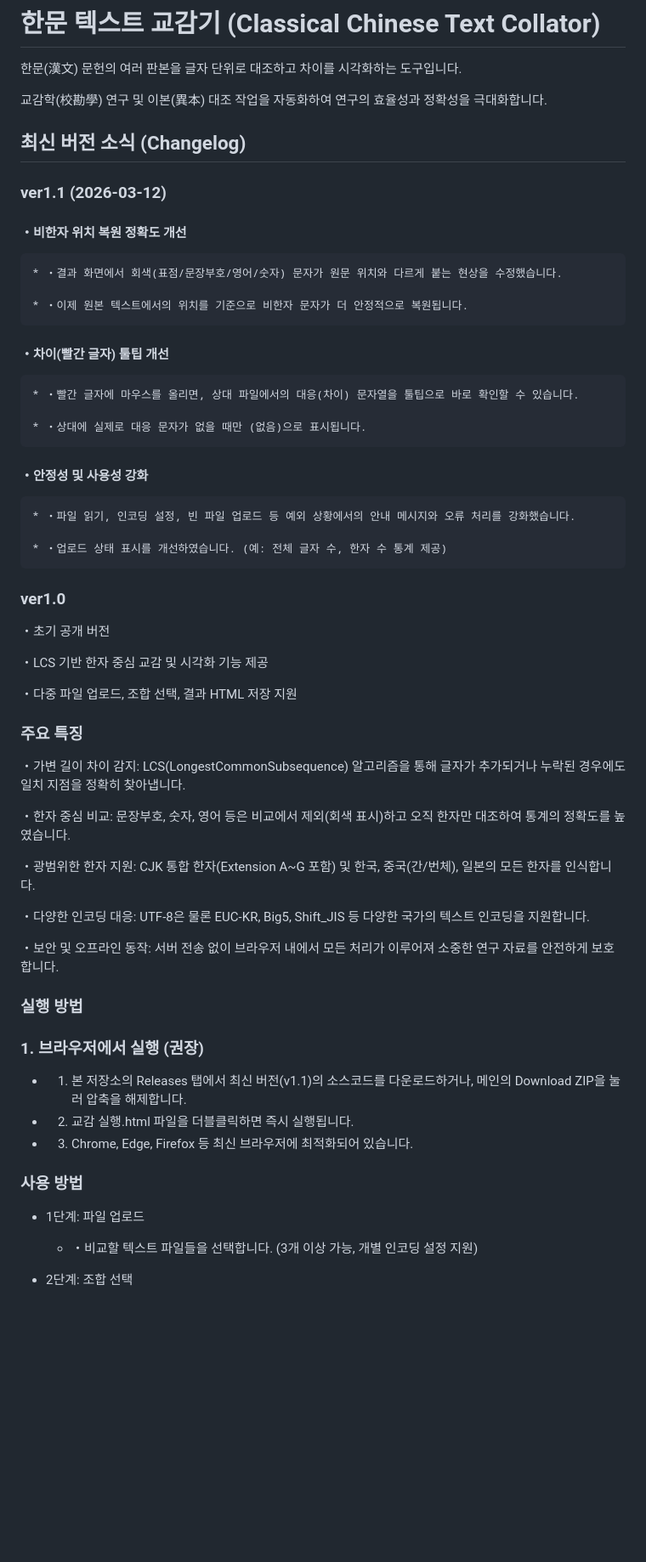
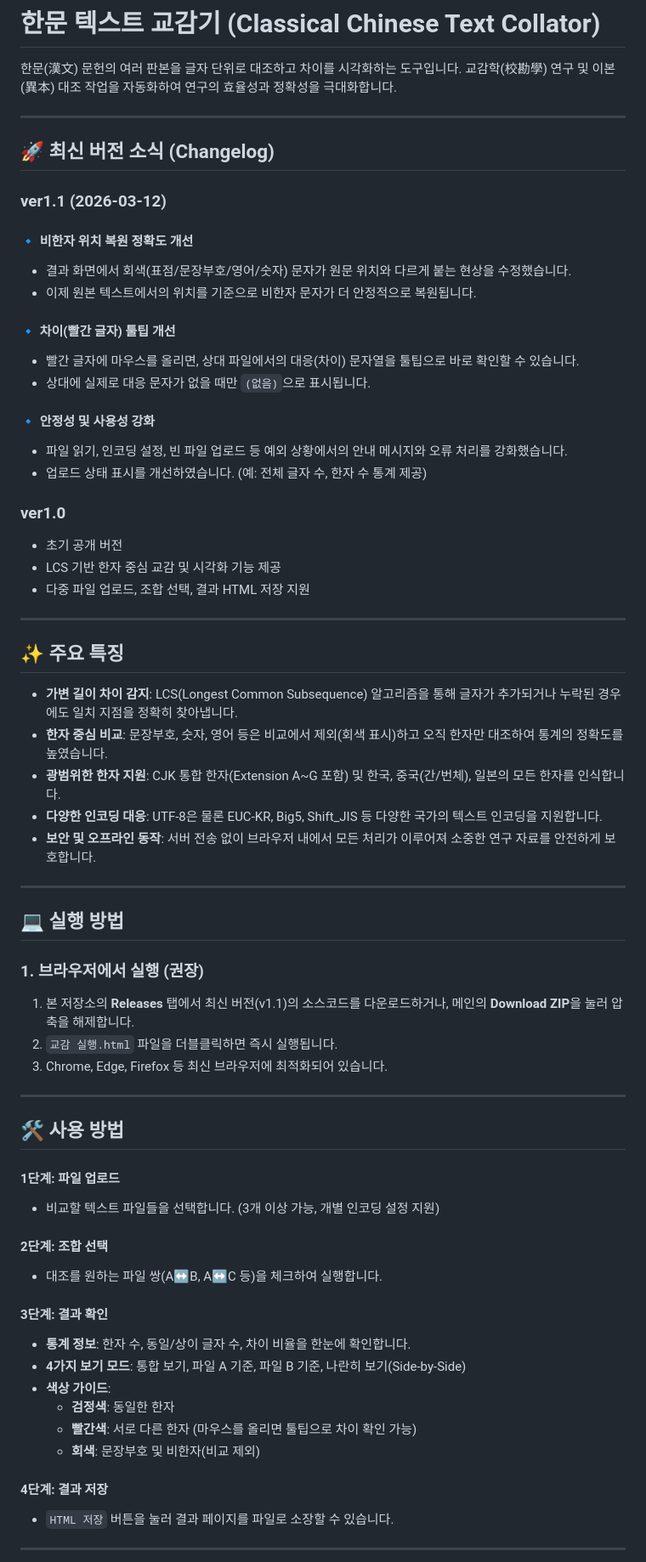
Before and after one commit to HMSeodam/Chinese-Text-Comparison, a Markdown page: README.md, the part around one of its changes. Shown at 85% size. GitHub-like rendering; blank space fills up the shorter version.

```diff
--- a/README.md
+++ b/README.md
@@ -1,66 +1,69 @@
 # 한문 텍스트 교감기 (Classical Chinese Text Collator)
 
 한문(漢文) 문헌의 여러 판본을 글자 단위로 대조하고 차이를 시각화하는 도구입니다.
-
 교감학(校勘學) 연구 및 이본(異本) 대조 작업을 자동화하여 연구의 효율성과 정확성을 극대화합니다.
 
-## 최신 버전 소식 (Changelog)
+---
+
+## 🚀 최신 버전 소식 (Changelog)
 
 ### ver1.1 (2026-03-12)
 
- #### ・비한자 위치 복원 정확도 개선
+#### 🔹 비한자 위치 복원 정확도 개선
+* 결과 화면에서 회색(표점/문장부호/영어/숫자) 문자가 원문 위치와 다르게 붙는 현상을 수정했습니다.
+* 이제 원본 텍스트에서의 위치를 기준으로 비한자 문자가 더 안정적으로 복원됩니다.
 
-    * ・결과 화면에서 회색(표점/문장부호/영어/숫자) 문자가 원문 위치와 다르게 붙는 현상을 수정했습니다.
+#### 🔹 차이(빨간 글자) 툴팁 개선
+* 빨간 글자에 마우스를 올리면, 상대 파일에서의 대응(차이) 문자열을 툴팁으로 바로 확인할 수 있습니다.
+* 상대에 실제로 대응 문자가 없을 때만 `(없음)`으로 표시됩니다.
 
-    * ・이제 원본 텍스트에서의 위치를 기준으로 비한자 문자가 더 안정적으로 복원됩니다.
-
- #### ・차이(빨간 글자) 툴팁 개선
-
-    * ・빨간 글자에 마우스를 올리면, 상대 파일에서의 대응(차이) 문자열을 툴팁으로 바로 확인할 수 있습니다.
-
-    * ・상대에 실제로 대응 문자가 없을 때만 (없음)으로 표시됩니다.
-
- #### ・안정성 및 사용성 강화
-
-    * ・파일 읽기, 인코딩 설정, 빈 파일 업로드 등 예외 상황에서의 안내 메시지와 오류 처리를 강화했습니다.
-
-    * ・업로드 상태 표시를 개선하였습니다. (예: 전체 글자 수, 한자 수 통계 제공)
+#### 🔹 안정성 및 사용성 강화
+* 파일 읽기, 인코딩 설정, 빈 파일 업로드 등 예외 상황에서의 안내 메시지와 오류 처리를 강화했습니다.
+* 업로드 상태 표시를 개선하였습니다. (예: 전체 글자 수, 한자 수 통계 제공)
 
 ### ver1.0
+* 초기 공개 버전
+* LCS 기반 한자 중심 교감 및 시각화 기능 제공
+* 다중 파일 업로드, 조합 선택, 결과 HTML 저장 지원
 
- ・초기 공개 버전
+---
 
- ・LCS 기반 한자 중심 교감 및 시각화 기능 제공
+## ✨ 주요 특징
+* **가변 길이 차이 감지**: LCS(Longest Common Subsequence) 알고리즘을 통해 글자가 추가되거나 누락된 경우에도 일치 지점을 정확히 찾아냅니다.
+* **한자 중심 비교**: 문장부호, 숫자, 영어 등은 비교에서 제외(회색 표시)하고 오직 한자만 대조하여 통계의 정확도를 높였습니다.
+* **광범위한 한자 지원**: CJK 통합 한자(Extension A~G 포함) 및 한국, 중국(간/번체), 일본의 모든 한자를 인식합니다.
+* **다양한 인코딩 대응**: UTF-8은 물론 EUC-KR, Big5, Shift_JIS 등 다양한 국가의 텍스트 인코딩을 지원합니다.
+* **보안 및 오프라인 동작**: 서버 전송 없이 브라우저 내에서 모든 처리가 이루어져 소중한 연구 자료를 안전하게 보호합니다.
 
- ・다중 파일 업로드, 조합 선택, 결과 HTML 저장 지원
+---
 
-### 주요 특징
-
- ・가변 길이 차이 감지: LCS(LongestCommonSubsequence) 알고리즘을 통해 글자가 추가되거나 누락된 경우에도 일치 지점을 정확히 찾아냅니다.
-
- ・한자 중심 비교: 문장부호, 숫자, 영어 등은 비교에서 제외(회색 표시)하고 오직 한자만 대조하여 통계의 정확도를 높였습니다.
-
- ・광범위한 한자 지원: CJK 통합 한자(Extension A~G 포함) 및 한국, 중국(간/번체), 일본의 모든 한자를 인식합니다.
-
- ・다양한 인코딩 대응: UTF-8은 물론 EUC-KR, Big5, Shift_JIS 등 다양한 국가의 텍스트 인코딩을 지원합니다.
-
- ・보안 및 오프라인 동작: 서버 전송 없이 브라우저 내에서 모든 처리가 이루어져 소중한 연구 자료를 안전하게 보호합니다.
-
-### 실행 방법
+## 💻 실행 방법
 
 ### 1. 브라우저에서 실행 (권장)
+1. 본 저장소의 **Releases** 탭에서 최신 버전(v1.1)의 소스코드를 다운로드하거나, 메인의 **Download ZIP**을 눌러 압축을 해제합니다.
+2. `교감 실행.html` 파일을 더블클릭하면 즉시 실행됩니다.
+3. Chrome, Edge, Firefox 등 최신 브라우저에 최적화되어 있습니다.
 
-   * 1. 본 저장소의 Releases 탭에서 최신 버전(v1.1)의 소스코드를 다운로드하거나, 메인의 Download ZIP을 눌러 압축을 해제합니다.
+---
 
-   * 2. 교감 실행.html 파일을 더블클릭하면 즉시 실행됩니다.
+## 🛠️ 사용 방법
 
-   * 3. Chrome, Edge, Firefox 등 최신 브라우저에 최적화되어 있습니다.
+#### **1단계: 파일 업로드**
+* 비교할 텍스트 파일들을 선택합니다. (3개 이상 가능, 개별 인코딩 설정 지원)
 
-### 사용 방법
+#### **2단계: 조합 선택**
+* 대조를 원하는 파일 쌍(A↔B, A↔C 등)을 체크하여 실행합니다.
 
- * 1단계: 파일 업로드
+#### **3단계: 결과 확인**
+* **통계 정보**: 한자 수, 동일/상이 글자 수, 차이 비율을 한눈에 확인합니다.
+* **4가지 보기 모드**: 통합 보기, 파일 A 기준, 파일 B 기준, 나란히 보기(Side-by-Side)
+* **색상 가이드**:
+    * **검정색**: 동일한 한자
+    * **빨간색**: 서로 다른 한자 (마우스를 올리면 툴팁으로 차이 확인 가능)
+    * **회색**: 문장부호 및 비한자(비교 제외)
 
-   * ・비교할 텍스트 파일들을 선택합니다. (3개 이상 가능, 개별 인코딩 설정 지원)
+#### **4단계: 결과 저장**
+* `HTML 저장` 버튼을 눌러 결과 페이지를 파일로 소장할 수 있습니다.
 
-  * 2단계: 조합 선택
+---
 
```
Also changed, not shown: other parts of README.md (+4 -27 lines).
